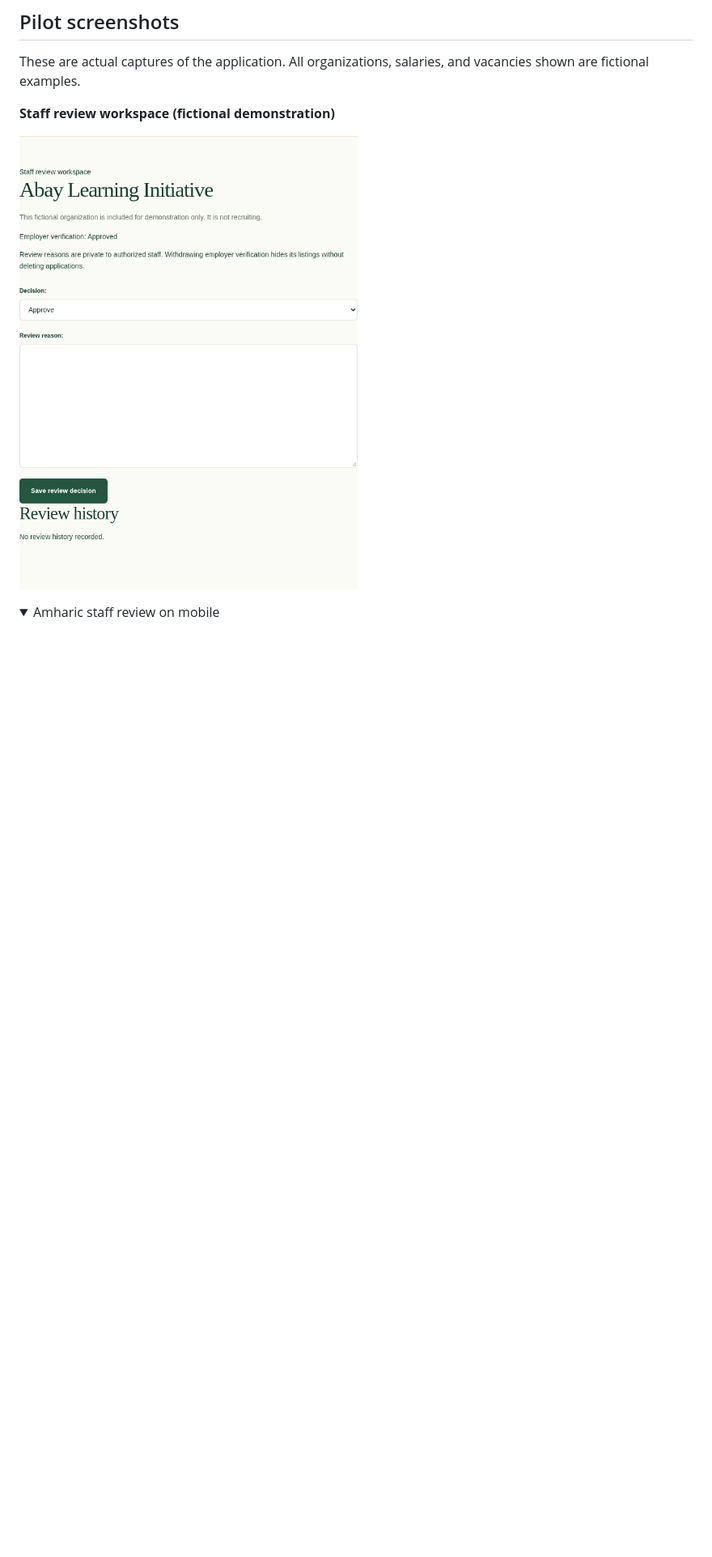
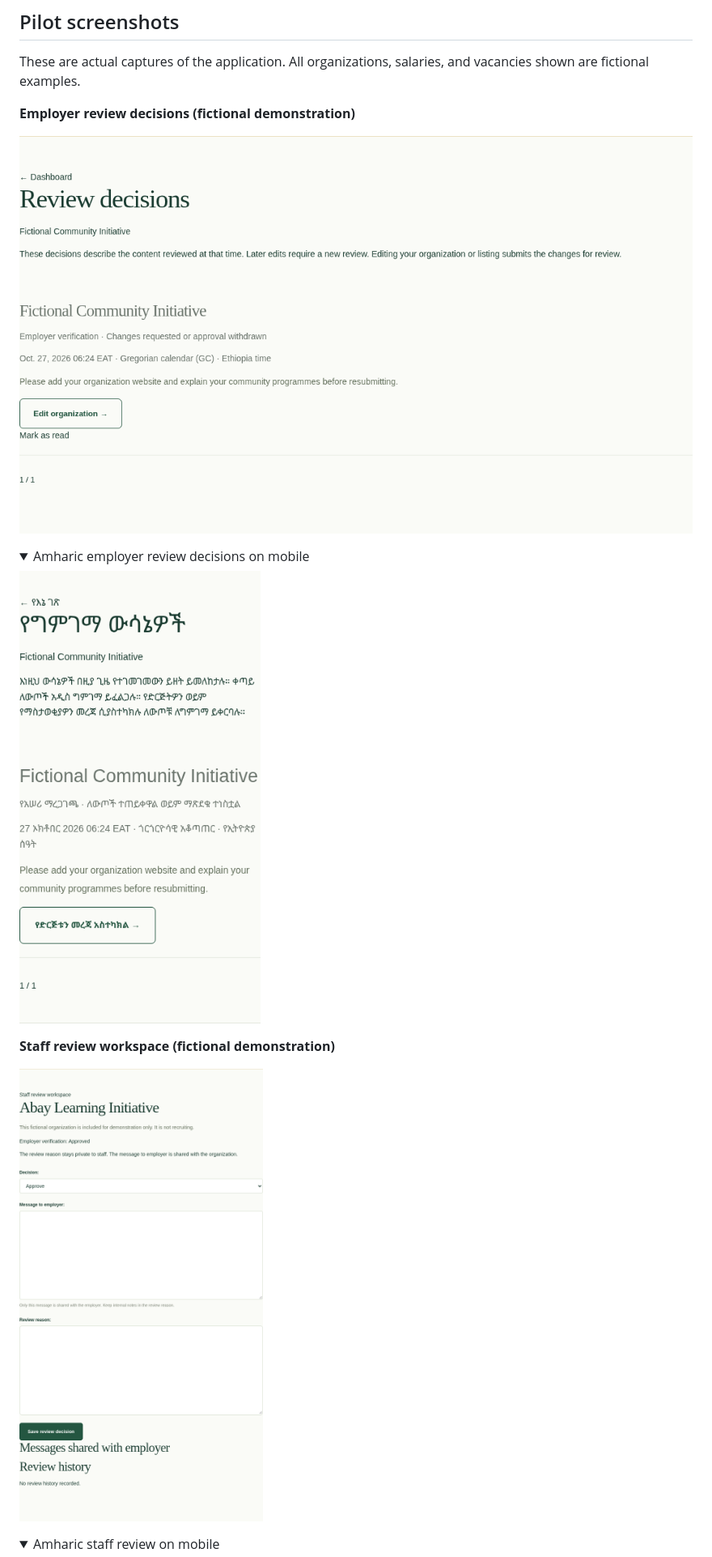
Before and after one commit to duchesam/togetherforbetter, a Markdown page: README.md, the part around one of its changes. Shown at 81% size. Rendered like a GitHub page; pictures changed too: docs/screenshots/employer-review-amharic.png (added), docs/screenshots/employer-review-decisions.png (added), docs/screenshots/staff-review.png; folded sections open; blank space fills up the shorter version.

Commit message:
Share moderation decisions and correction requests with employers

```diff
--- a/README.md
+++ b/README.md
@@ -26,6 +26,16 @@ The restart command installs pinned dependencies, compiles translations, applies
 ## Pilot screenshots
 
 These are actual captures of the application. All organizations, salaries, and vacancies shown are fictional examples.
+
+**Employer review decisions (fictional demonstration)**
+
+![Employer review decisions](docs/screenshots/employer-review-decisions.png)
+
+<details><summary>Amharic employer review decisions on mobile</summary>
+
+![Amharic employer review decisions](docs/screenshots/employer-review-amharic.png)
+
+</details>
 
 **Staff review workspace (fictional demonstration)**
 
```
Also changed, not shown: other parts of README.md (+9 -0 lines), docs/screenshots/staff-review-amharic.png, 15 other files.
